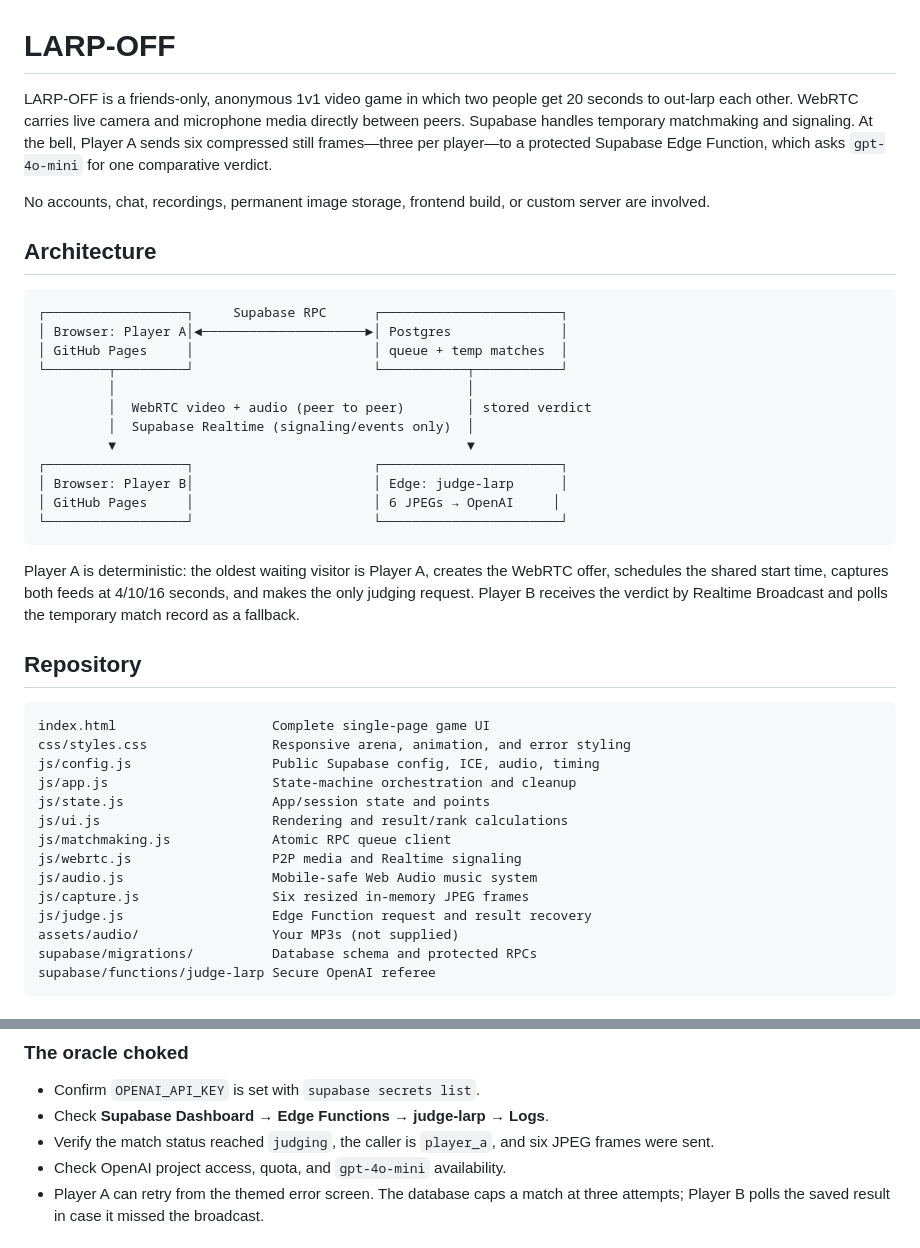
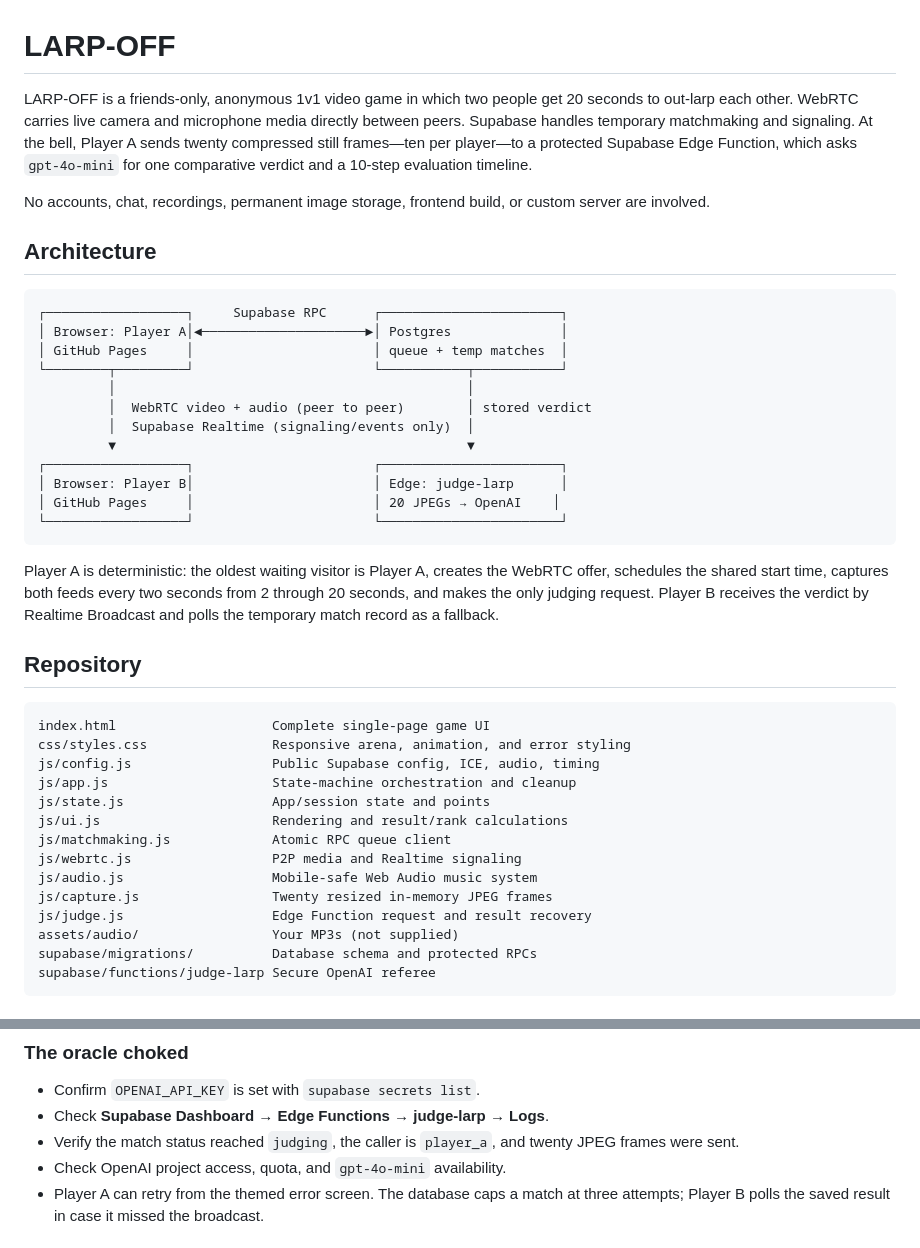
Before and after one commit to worksnoah/LARP, a Markdown page: README.md, 2 parts joined by grey strips. Drawn GitHub-style.

````diff
--- a/README.md
+++ b/README.md
@@ -1,6 +1,6 @@
 # LARP-OFF
 
-LARP-OFF is a friends-only, anonymous 1v1 video game in which two people get 20 seconds to out-larp each other. WebRTC carries live camera and microphone media directly between peers. Supabase handles temporary matchmaking and signaling. At the bell, Player A sends six compressed still frames—three per player—to a protected Supabase Edge Function, which asks `gpt-4o-mini` for one comparative verdict.
+LARP-OFF is a friends-only, anonymous 1v1 video game in which two people get 20 seconds to out-larp each other. WebRTC carries live camera and microphone media directly between peers. Supabase handles temporary matchmaking and signaling. At the bell, Player A sends twenty compressed still frames—ten per player—to a protected Supabase Edge Function, which asks `gpt-4o-mini` for one comparative verdict and a 10-step evaluation timeline.
 
 No accounts, chat, recordings, permanent image storage, frontend build, or custom server are involved.
 
@@ -17,11 +17,11 @@ No accounts, chat, recordings, permanent image storage, frontend build, or custo
          ▼                                             ▼
 ┌──────────────────┐                       ┌───────────────────────┐
 │ Browser: Player B│                       │ Edge: judge-larp      │
-│ GitHub Pages     │                       │ 6 JPEGs → OpenAI     │
+│ GitHub Pages     │                       │ 20 JPEGs → OpenAI    │
 └──────────────────┘                       └───────────────────────┘
 ```
 
-Player A is deterministic: the oldest waiting visitor is Player A, creates the WebRTC offer, schedules the shared start time, captures both feeds at 4/10/16 seconds, and makes the only judging request. Player B receives the verdict by Realtime Broadcast and polls the temporary match record as a fallback.
+Player A is deterministic: the oldest waiting visitor is Player A, creates the WebRTC offer, schedules the shared start time, captures both feeds every two seconds from 2 through 20 seconds, and makes the only judging request. Player B receives the verdict by Realtime Broadcast and polls the temporary match record as a fallback.
 
 ## Repository
 
@@ -35,7 +35,7 @@ js/ui.js                      Rendering and result/rank calculations
 js/matchmaking.js             Atomic RPC queue client
 js/webrtc.js                  P2P media and Realtime signaling
 js/audio.js                   Mobile-safe Web Audio music system
-js/capture.js                 Six resized in-memory JPEG frames
+js/capture.js                 Twenty resized in-memory JPEG frames
 js/judge.js                   Edge Function request and result recovery
 assets/audio/                 Your MP3s (not supplied)
 supabase/migrations/          Database schema and protected RPCs
@@ -236,7 +236,7 @@ Video and microphone tracks travel directly between peers. Supabase Realtime car
 
 - Confirm `OPENAI_API_KEY` is set with `supabase secrets list`.
 - Check **Supabase Dashboard → Edge Functions → judge-larp → Logs**.
-- Verify the match status reached `judging`, the caller is `player_a`, and six JPEG frames were sent.
+- Verify the match status reached `judging`, the caller is `player_a`, and twenty JPEG frames were sent.
 - Check OpenAI project access, quota, and `gpt-4o-mini` availability.
 - Player A can retry from the themed error screen. The database caps a match at three attempts; Player B polls the saved result in case it missed the broadcast.
 
````
